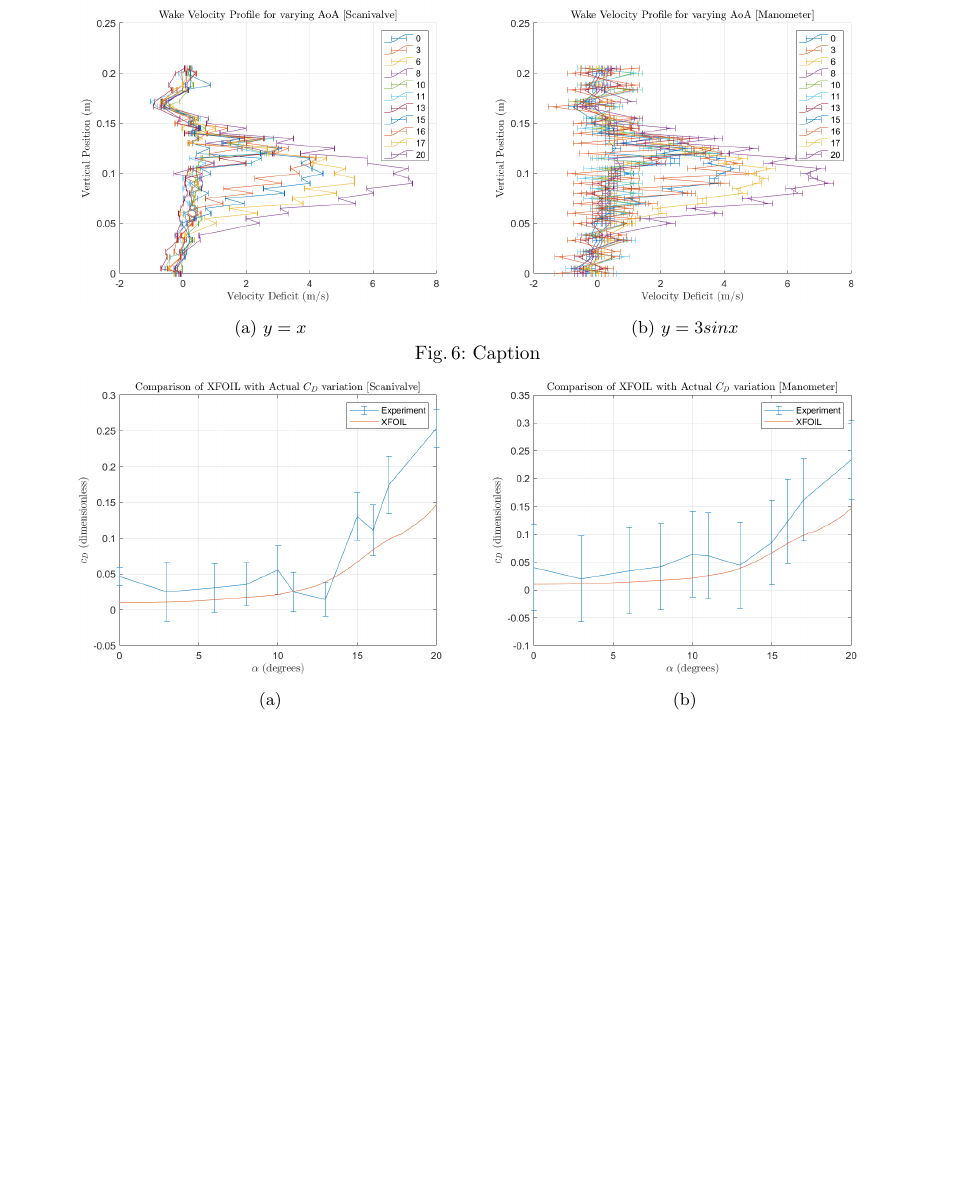
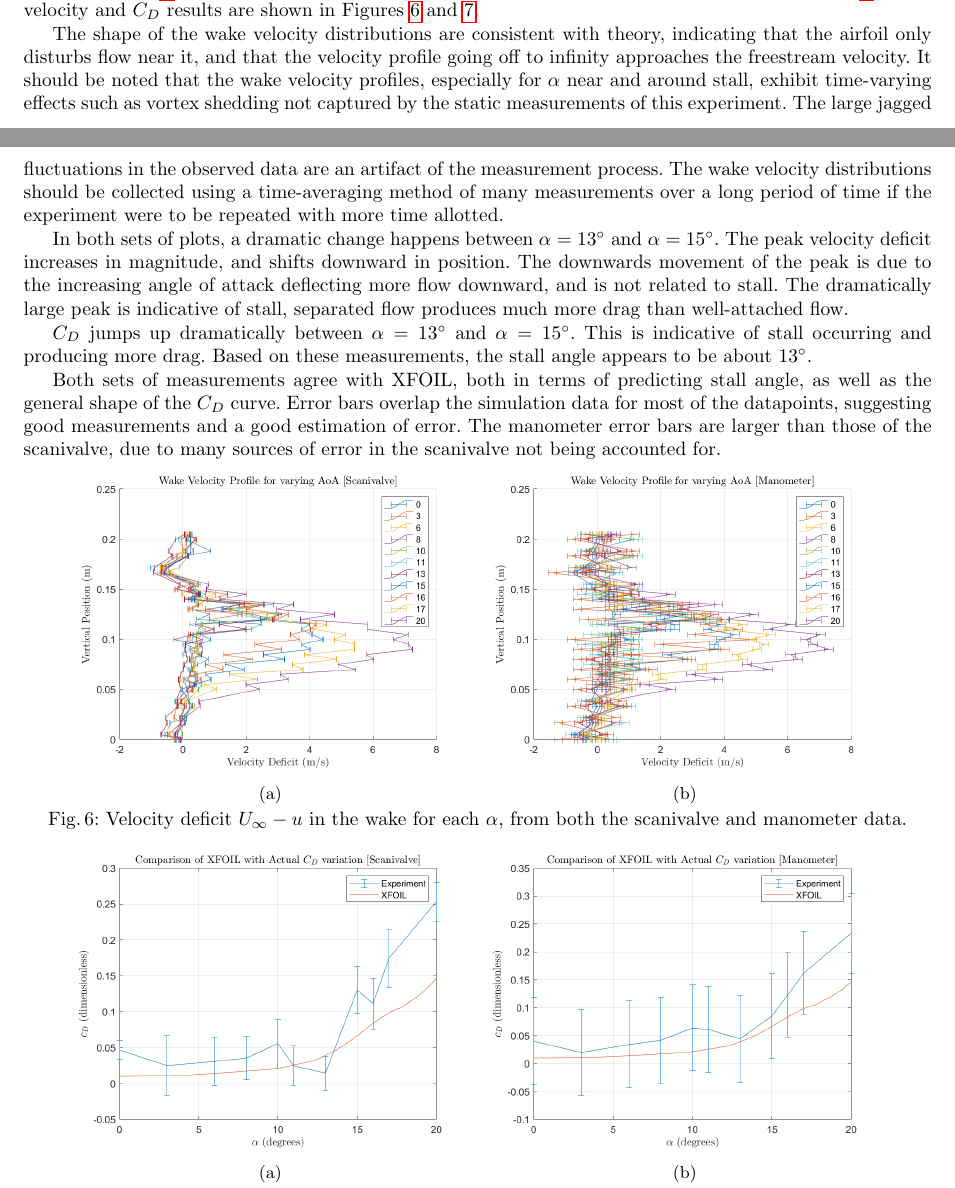
Before and after one commit to AER303-2021F/airfoil, a LaTeX thesis (source_latex/main.tex): part of page 7 of 25 before the commit and two parts of pages 6 and 7 of 26 after it, the two joined at a grey line, cut at the place of the change, the shorter picture padded with empty space. Compiled offline with pdfLaTeX.

Commit message:
Add discussion for wake velocities

```diff
--- a/source_latex/main.tex
+++ b/source_latex/main.tex
@@ -314,22 +314,30 @@ After the data is pre-processed, the data is analyzed to determine the lift, mom
 Results in this section are compared to data obtained from \textit{XFOIL}, a free airfoil analysis software. Reference results with XFOIL are obtained from analysis of the .dat file obtained from \href{http://airfoiltools.com/airfoil/details?airfoil=clarky-il}{airfoiltools.com}, using 240 panels nodes in the viscous solver mode at $Re = 200000$. Pressure distributions, and the dimensionless coefficients are determined for all $\alpha$ values used in the experiment.
 
 \subsection{Wake Velocity Profile}
-Wake velocities are obtained from total pressure measurements in the wake to determine the flow velocity distribution over the height of the pressure rake. The freestream velocity $U_\infty$ is taken to be the mean between the measured velocity at the uppermost and bottommost rakes. Resulting total drag is computed numericall using Equation \ref{fig:total_drag_coefficient} and \verb|trapz| in MATLAB. The drag coefficient $C_D$ is obtained using Equation \ref{eq:cd}. Wake velocity and
+Wake velocities are obtained from total pressure measurements in the wake to determine the flow velocity distribution over the height of the pressure rake. The freestream velocity $U_\infty$ is taken to be the mean between the measured velocity at the uppermost and bottommost rakes. Resulting total drag is computed numericall using Equation \ref{fig:total_drag_coefficient} and \verb|trapz| in MATLAB. The drag coefficient $C_D$ is obtained using Equation \ref{eq:cd}. Wake velocity and $C_D$ results are shown in Figures \ref{fig:wake_velocities} and \ref{fig:total_drag_coefficient}.
+
+The shape of the wake velocity distributions are consistent with theory, indicating that the airfoil only disturbs flow near it, and that the velocity profile going off to infinity approaches the freestream velocity. It should be noted that the wake velocity profiles, especially for $\alpha$ near and around stall, exhibit time-varying effects such as vortex shedding not captured by the static measurements of this experiment. The large jagged fluctuations in the observed data are an artifact of the measurement process. The wake velocity distributions should be collected using a time-averaging method of many measurements over a long period of time if the experiment were to be repeated with more time allotted.
+
+In both sets of plots, a dramatic change happens between $\alpha = 13^\circ$ and $\alpha = 15 ^\circ$. The peak velocity deficit increases in magnitude, and shifts downward in position. The downwards movement of the peak is due to the increasing angle of attack deflecting more flow downward, and is not related to stall. The dramatically large peak is indicative of stall, separated flow produces much more drag than well-attached flow.
+
+$C_D$ jumps up dramatically between $\alpha = 13^\circ$ and $\alpha = 15 ^\circ$. This is indicative of stall occurring and producing more drag. Based on these measurements, the stall angle appears to be about $13^\circ$.
+
+Both sets of measurements agree with XFOIL, both in terms of predicting stall angle, as well as the general shape of the $C_D$ curve. Error bars overlap the simulation data for most of the datapoints, suggesting good measurements and a good estimation of error. The manometer error bars are larger than those of the scanivalve, due to many sources of error in the scanivalve not being accounted for.
 \begin{figure}
     \centering
     \begin{subfigure}[b]{0.45\textwidth}
          \centering
          \includegraphics[width=\textwidth]{figures/scanivalve_wake_velocities.png}
-         \caption{$y=x$}
-         \label{fig:y equals x}
+          \caption{}
+         \label{fig:scanivalve_wake_velocity}
      \end{subfigure}
      \begin{subfigure}[b]{0.45\textwidth}
          \centering
          \includegraphics[width=\textwidth]{figures/manometer_wake_velocities.png}
-         \caption{$y=3sinx$}
-         \label{fig:three sin x}
+         \caption{}
+         \label{fig:manometer_wake_velocity}
      \end{subfigure}
-    \caption{Caption}
+    \caption{Velocity deficit $U_\infty - u$ in the wake for each $\alpha$, from both the scanivalve and manometer data.}
     \label{fig:wake_velocities}
 \end{figure}
 \begin{figure}
```
Also changed, not shown: source_latex/main.tex (2 more changed lines).
